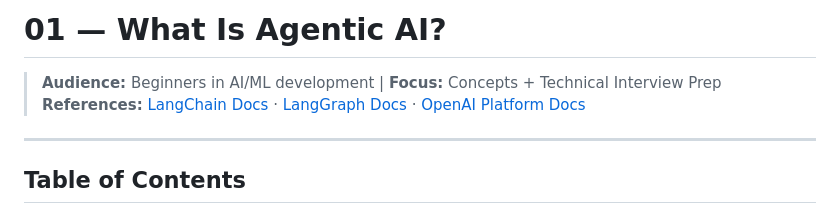
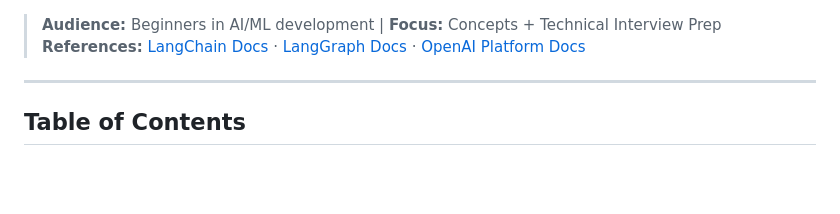
Before and after one commit to vibhatsrivastava/Langchain_Development_Projects, a Markdown page: Quick-Reference/01_What_Is_Agentic_AI.md, the part around the change. GitHub-like rendering; blank space fills up the shorter version.

```diff
--- a/Quick-Reference/01_What_Is_Agentic_AI.md
+++ b/Quick-Reference/01_What_Is_Agentic_AI.md
@@ -1,5 +1,3 @@
-# 01 — What Is Agentic AI?
-
 > **Audience:** Beginners in AI/ML development | **Focus:** Concepts + Technical Interview Prep
 > **References:** [LangChain Docs](https://docs.langchain.com/) · [LangGraph Docs](https://langchain-ai.github.io/langgraph/) · [OpenAI Platform Docs](https://platform.openai.com/docs/)
 
```
